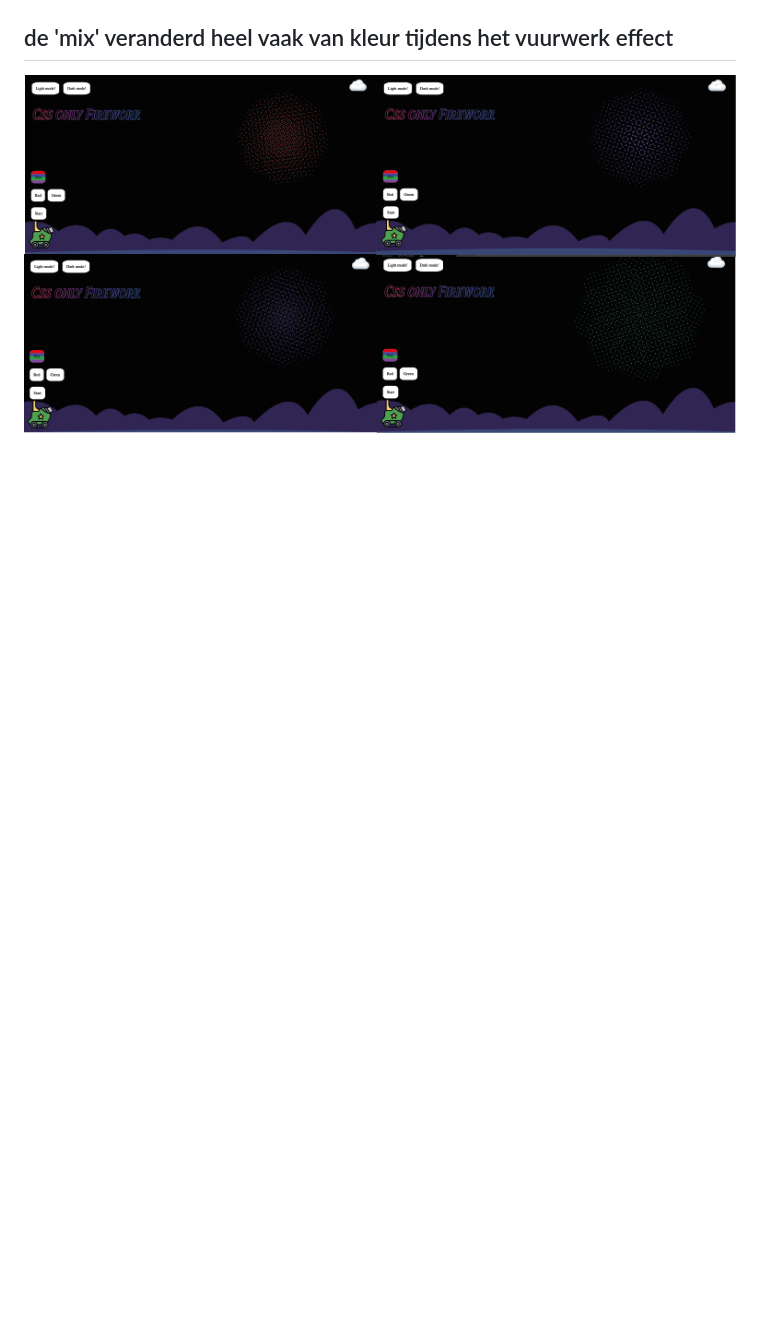
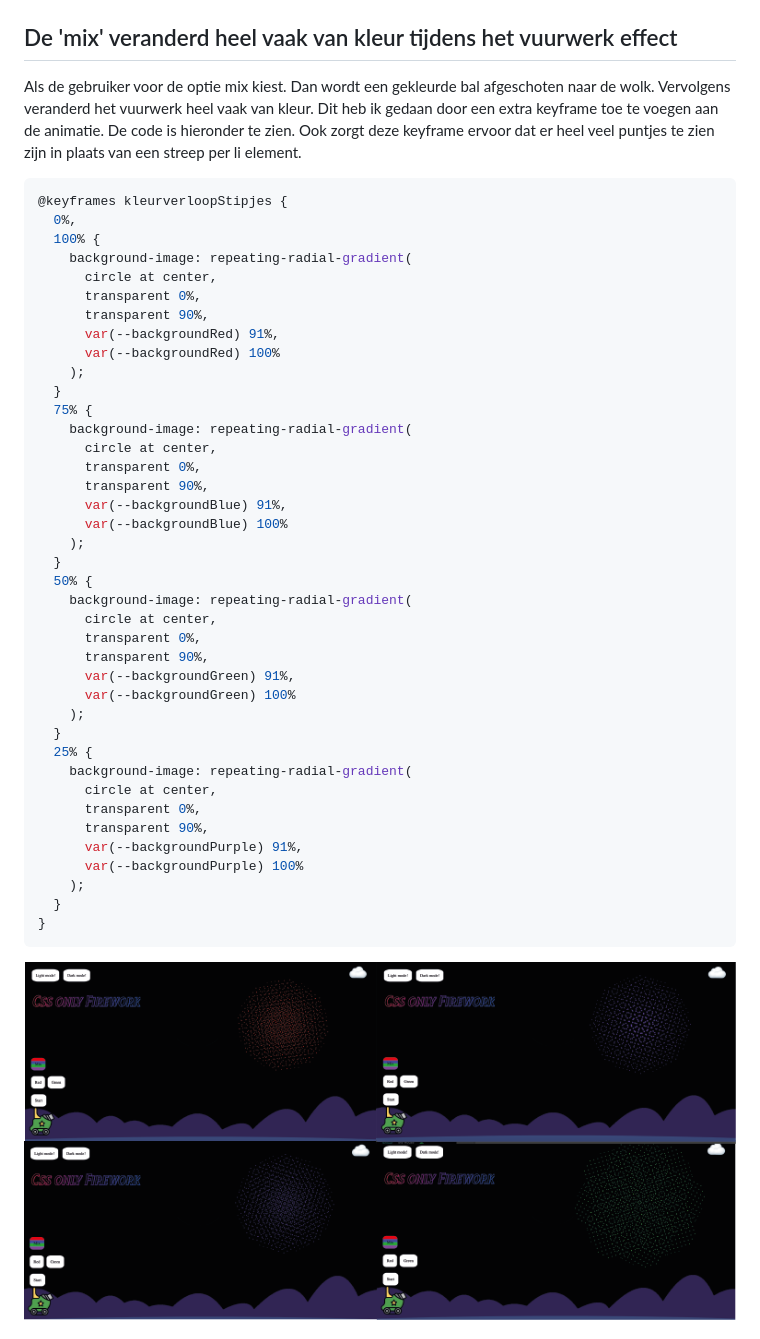
Before and after one commit to Bart-Spons/CSStoTheRescue, a Markdown page: README.md, the part around the change printed below. Rendered like a GitHub page; blank space fills up the shorter version.

````diff
--- a/README.md
+++ b/README.md
@@ -536,7 +609,51 @@ html:has([name="lightmode"]:checked):has([name="darkmode"]:checked) {
 
 <img src="./images/groenRood.png">
 
-## de 'mix' veranderd heel vaak van kleur tijdens het vuurwerk effect
+## De 'mix' veranderd heel vaak van kleur tijdens het vuurwerk effect
+
+Als de gebruiker voor de optie mix kiest. Dan wordt een gekleurde bal afgeschoten naar de wolk. Vervolgens veranderd het vuurwerk heel vaak van kleur. Dit heb ik gedaan door een extra keyframe toe te voegen aan de animatie. De code is hieronder te zien. Ook zorgt deze keyframe ervoor dat er heel veel puntjes te zien zijn in plaats van een streep per li element.
+
+```css
+@keyframes kleurverloopStipjes {
+  0%,
+  100% {
+    background-image: repeating-radial-gradient(
+      circle at center,
+      transparent 0%,
+      transparent 90%,
+      var(--backgroundRed) 91%,
+      var(--backgroundRed) 100%
+    );
+  }
+  75% {
+    background-image: repeating-radial-gradient(
+      circle at center,
+      transparent 0%,
+      transparent 90%,
+      var(--backgroundBlue) 91%,
+      var(--backgroundBlue) 100%
+    );
+  }
+  50% {
+    background-image: repeating-radial-gradient(
+      circle at center,
+      transparent 0%,
+      transparent 90%,
+      var(--backgroundGreen) 91%,
+      var(--backgroundGreen) 100%
+    );
+  }
+  25% {
+    background-image: repeating-radial-gradient(
+      circle at center,
+      transparent 0%,
+      transparent 90%,
+      var(--backgroundPurple) 91%,
+      var(--backgroundPurple) 100%
+    );
+  }
+}
+```
 
 <img src="./images/alle4.png">
 
````
Also changed, not shown: other parts of README.md (+92 -15 lines), images/mobile.png (added).
